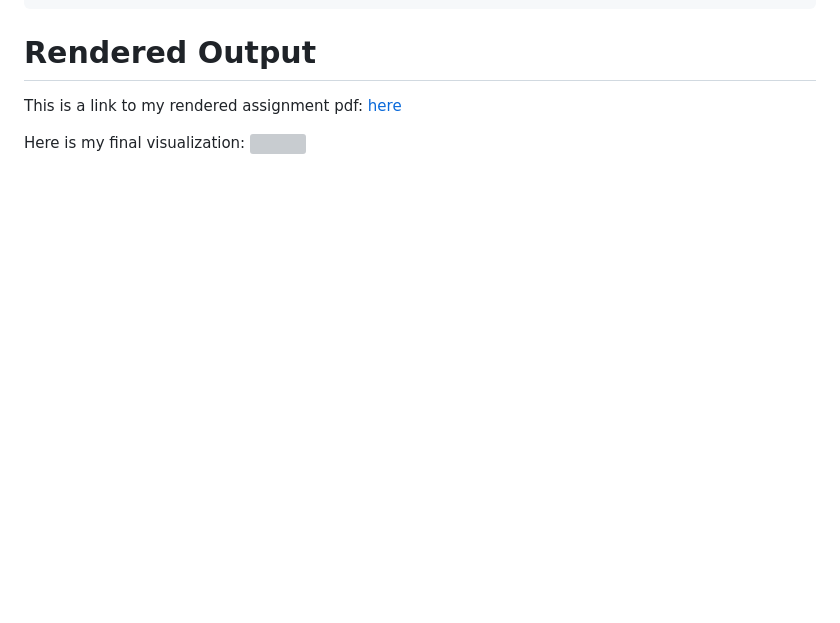
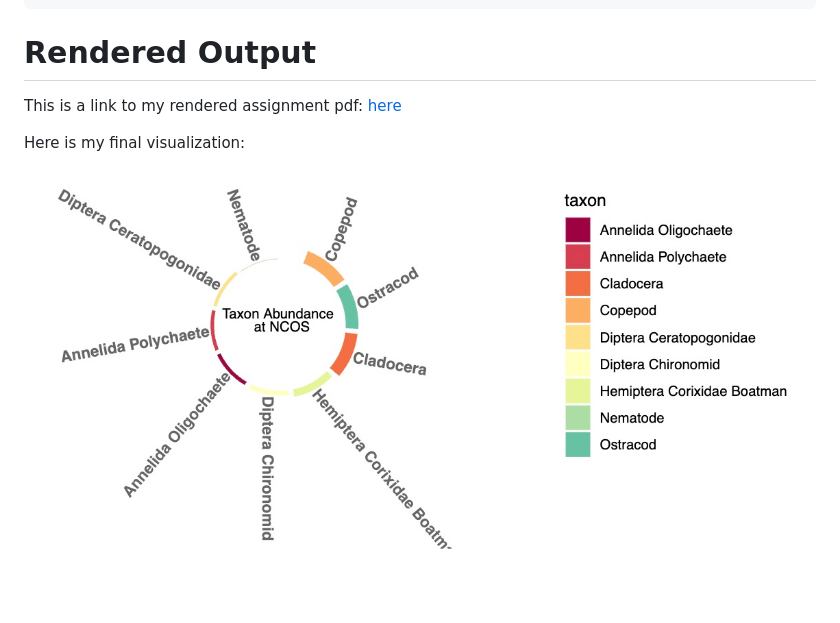
Before and after one commit to n921c/intermediate-elective, a Markdown page: README.md, the part around the change. Rendered like a GitHub page; pictures changed too: data/final-viz.jpeg (added); blank space fills up the shorter version; grey boxes are pictures that could not be loaded.

Commit message:
fixed text in final visualization and added into readme

```diff
--- a/README.md
+++ b/README.md
@@ -23,4 +23,4 @@ This repository contains data and code to visualize aquatic abundance using some
 This is a link to my rendered assignment pdf: [here](https://github.com/n921c/intermediate-elective/blob/main/code/intermediate-elective-2.pdf)
 
 Here is my final visualization:
-![](data/final-viz/png)
+![](data/final-viz.jpeg)
```
Also changed, not shown: data/final-viz.png (deleted), 4 other files.
